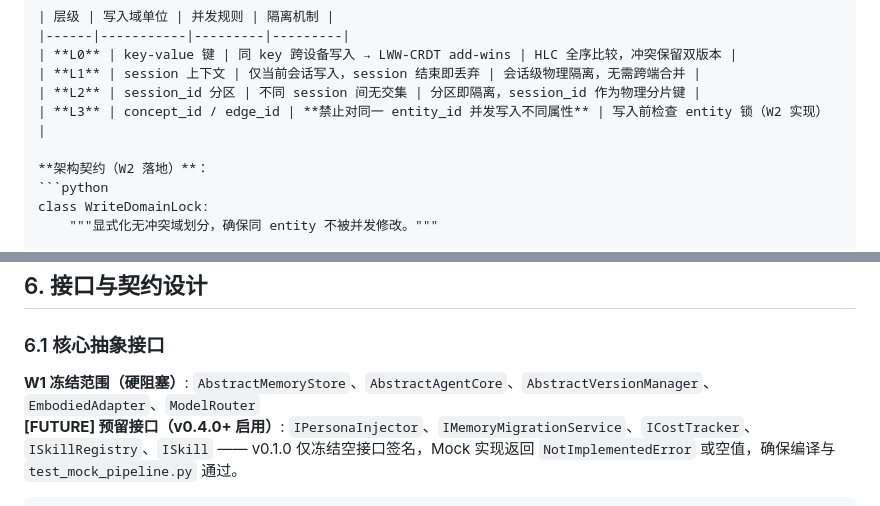
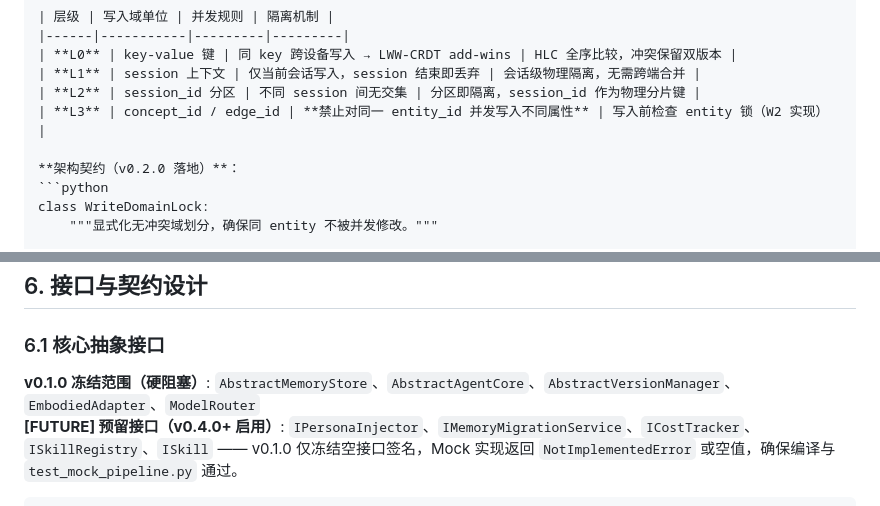
Before and after one commit to huanghe-00/ChronoPersona, a Markdown page: docs/requirements.md, 2 parts joined by grey strips. GitHub-like rendering.

````diff
--- a/docs/requirements.md
+++ b/docs/requirements.md
@@ -669,7 +669,7 @@ class SyncManager:
 | **L2** | session_id 分区 | 不同 session 间无交集 | 分区即隔离，session_id 作为物理分片键 |
 | **L3** | concept_id / edge_id | **禁止对同一 entity_id 并发写入不同属性** | 写入前检查 entity 锁（W2 实现） |
 
-**架构契约（W2 落地）**：
+**架构契约（v0.2.0 落地）**：
 ```python
 class WriteDomainLock:
     """显式化无冲突域划分，确保同 entity 不被并发修改。"""
@@ -1833,7 +1833,7 @@ INSERT INTO intent_patterns (intent_type, trigger_keywords, entry_edge_types, ma
 
 ### 6.1 核心抽象接口
 
-**W1 冻结范围（硬阻塞）**: `AbstractMemoryStore`、`AbstractAgentCore`、`AbstractVersionManager`、`EmbodiedAdapter`、`ModelRouter`
+**v0.1.0 冻结范围（硬阻塞）**: `AbstractMemoryStore`、`AbstractAgentCore`、`AbstractVersionManager`、`EmbodiedAdapter`、`ModelRouter`
 **[FUTURE] 预留接口（v0.4.0+ 启用）**: `IPersonaInjector`、`IMemoryMigrationService`、`ICostTracker`、`ISkillRegistry`、`ISkill` —— v0.1.0 仅冻结空接口签名，Mock 实现返回 `NotImplementedError` 或空值，确保编译与 `test_mock_pipeline.py` 通过。
 
 ```
````
Also changed, not shown: docs/schedule.md (+5 -5 lines), readme.md (+3 -3 lines).
